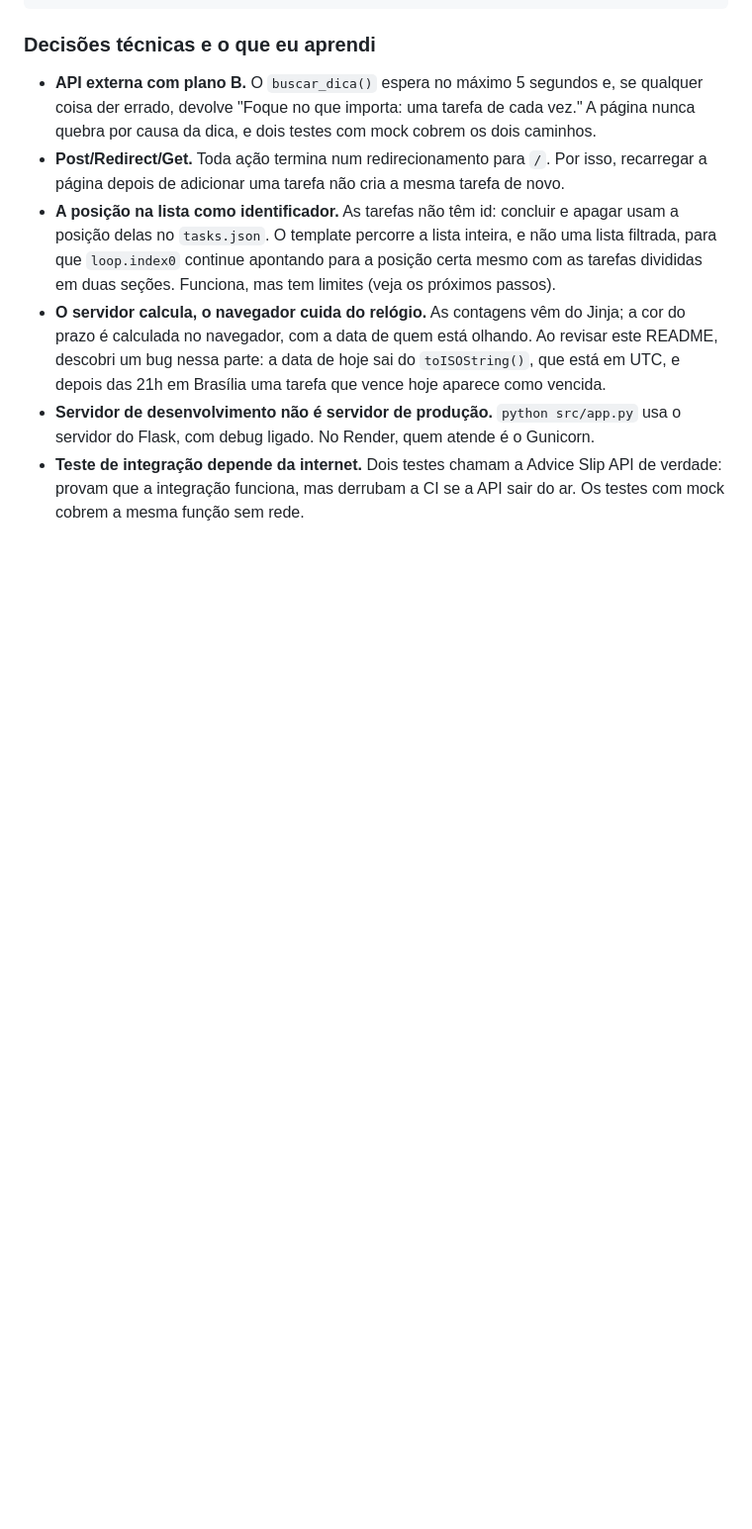
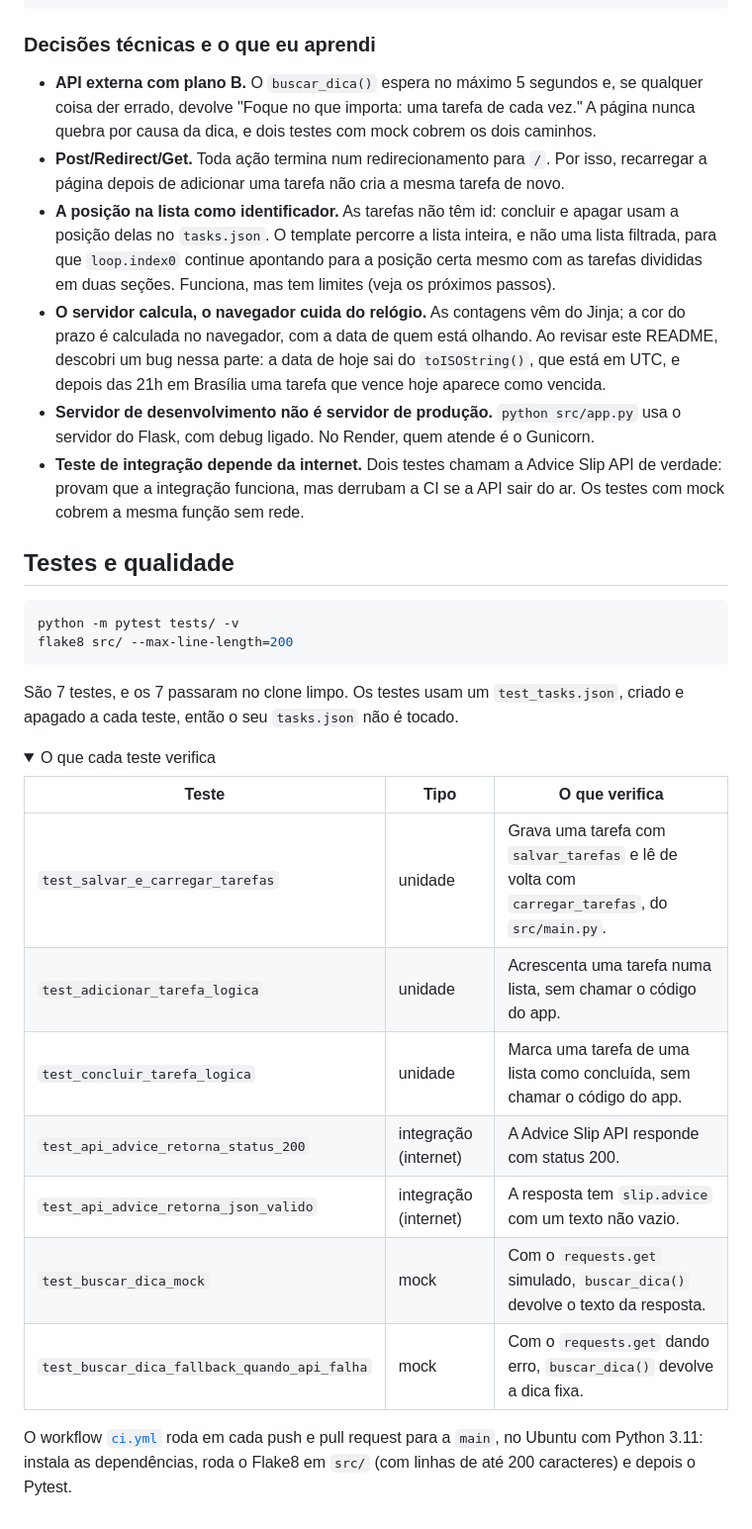
Before and after one commit to IsaacGomes260653/forget_me_not, a Markdown page: README.md, the part around the change. Shown at 99% size. Drawn GitHub-style; folded sections open; blank space fills up the shorter version.

Commit message:
docs: testes e o que a CI verifica

````diff
--- a/README.md
+++ b/README.md
@@ -142,3 +142,29 @@ Cada ação (adicionar, concluir ou apagar) carrega o `tasks.json`, muda a lista
 - **O servidor calcula, o navegador cuida do relógio.** As contagens vêm do Jinja; a cor do prazo é calculada no navegador, com a data de quem está olhando. Ao revisar este README, descobri um bug nessa parte: a data de hoje sai do `toISOString()`, que está em UTC, e depois das 21h em Brasília uma tarefa que vence hoje aparece como vencida.
 - **Servidor de desenvolvimento não é servidor de produção.** `python src/app.py` usa o servidor do Flask, com debug ligado. No Render, quem atende é o Gunicorn.
 - **Teste de integração depende da internet.** Dois testes chamam a Advice Slip API de verdade: provam que a integração funciona, mas derrubam a CI se a API sair do ar. Os testes com mock cobrem a mesma função sem rede.
+
+## Testes e qualidade
+
+```bash
+python -m pytest tests/ -v
+flake8 src/ --max-line-length=200
+```
+
+São 7 testes, e os 7 passaram no clone limpo. Os testes usam um `test_tasks.json`, criado e apagado a cada teste, então o seu `tasks.json` não é tocado.
+
+<details>
+<summary>O que cada teste verifica</summary>
+
+| Teste | Tipo | O que verifica |
+|---|---|---|
+| `test_salvar_e_carregar_tarefas` | unidade | Grava uma tarefa com `salvar_tarefas` e lê de volta com `carregar_tarefas`, do `src/main.py`. |
+| `test_adicionar_tarefa_logica` | unidade | Acrescenta uma tarefa numa lista, sem chamar o código do app. |
+| `test_concluir_tarefa_logica` | unidade | Marca uma tarefa de uma lista como concluída, sem chamar o código do app. |
+| `test_api_advice_retorna_status_200` | integração (internet) | A Advice Slip API responde com status 200. |
+| `test_api_advice_retorna_json_valido` | integração (internet) | A resposta tem `slip.advice` com um texto não vazio. |
+| `test_buscar_dica_mock` | mock | Com o `requests.get` simulado, `buscar_dica()` devolve o texto da resposta. |
+| `test_buscar_dica_fallback_quando_api_falha` | mock | Com o `requests.get` dando erro, `buscar_dica()` devolve a dica fixa. |
+
+</details>
+
+O workflow [`ci.yml`](.github/workflows/ci.yml) roda em cada push e pull request para a `main`, no Ubuntu com Python 3.11: instala as dependências, roda o Flake8 em `src/` (com linhas de até 200 caracteres) e depois o Pytest.
````
